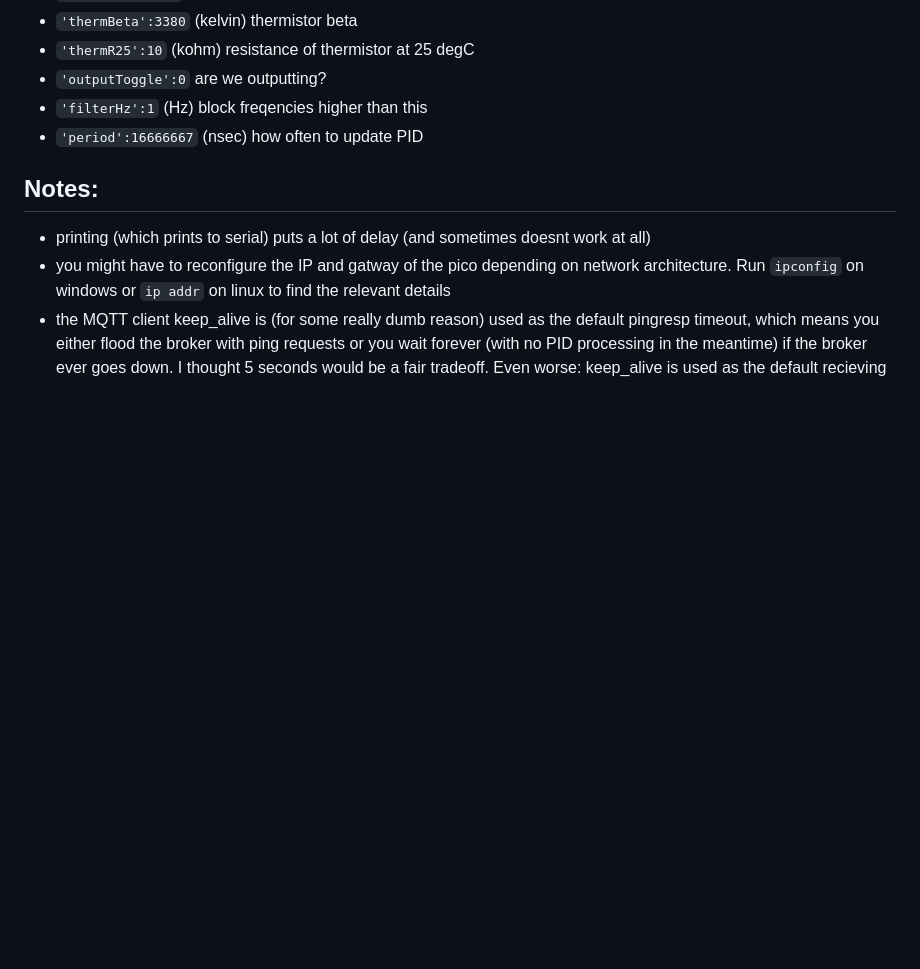
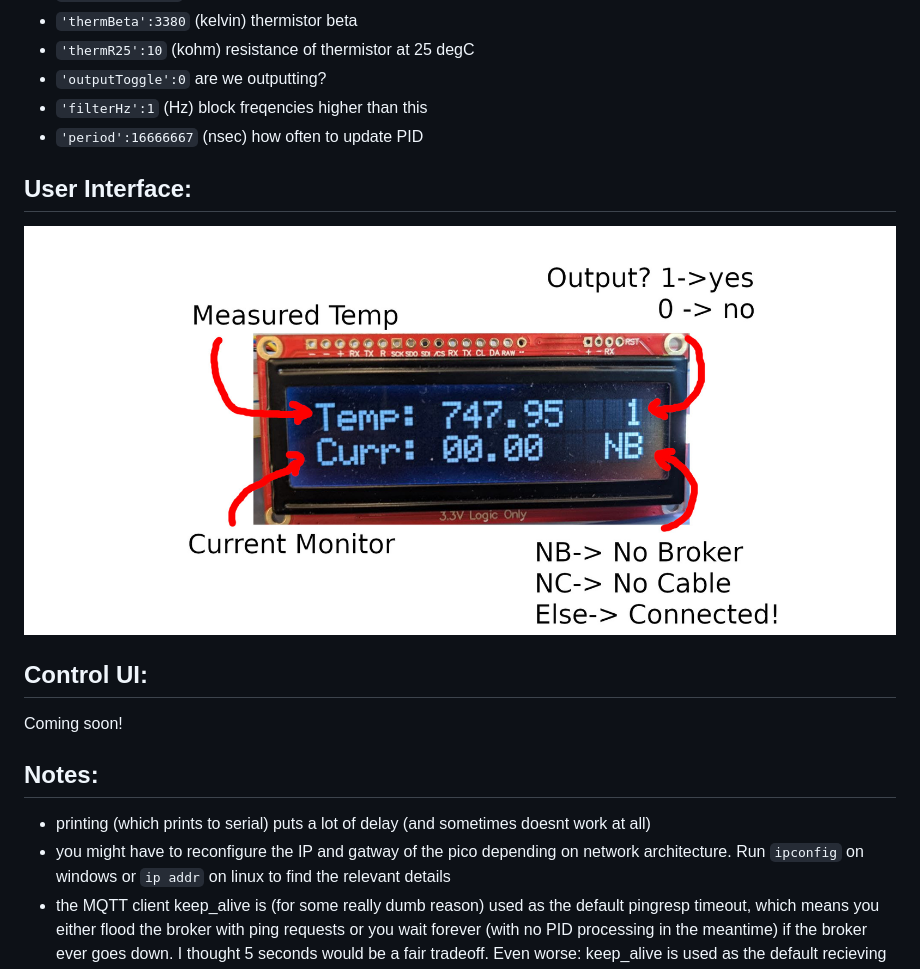
Before and after one commit to afogal/pid-controller-pico, a Markdown page: README.md, the part around the change. GitHub-like rendering; pictures changed too: docs/screen.jpg (added); blank space fills up the shorter version.

Commit message:
added ui section

```diff
--- a/README.md
+++ b/README.md
@@ -72,6 +72,15 @@ The meaning of each entry in the defaultSettings dicitonary is as follows:
 * `'filterHz':1` (Hz) block freqencies higher than this
 * `'period':16666667` (nsec) how often to update PID
 
+## User Interface:
+
+![screen](docs/screen.jpg)
+
+## Control UI:
+
+Coming soon!
+
+
 ## Notes:
 
 * printing (which prints to serial) puts a lot of delay (and sometimes doesnt work at all)
```
